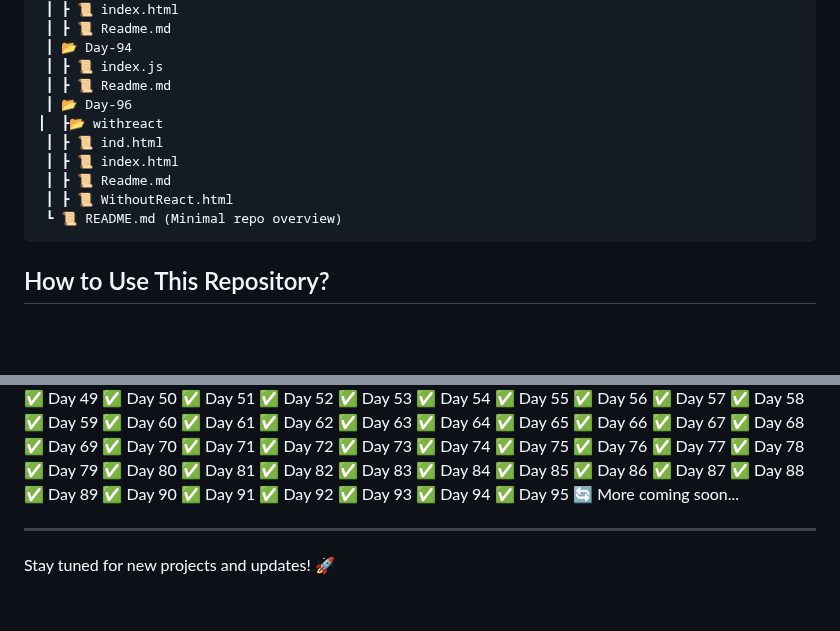
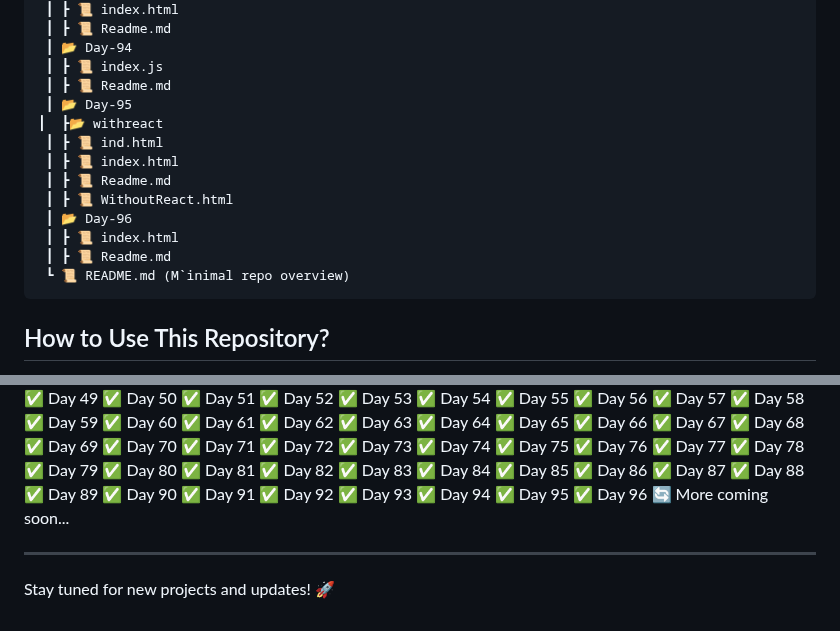
Before and after one commit to RajputGourish/WebDev-Journey, a Markdown page: Readme.md, 2 parts joined by grey strips. Drawn GitHub-style; blank space fills up the shorter version.

````diff
--- a/Readme.md
+++ b/Readme.md
@@ -331,13 +331,16 @@ This repository documents my daily progress in learning and building projects re
  ┃ 📂 Day-94
  ┃ ┣ 📜 index.js
  ┃ ┣ 📜 Readme.md
- ┃ 📂 Day-96
+ ┃ 📂 Day-95
 ┃  ┣📂 withreact
  ┃ ┣ 📜 ind.html
  ┃ ┣ 📜 index.html
  ┃ ┣ 📜 Readme.md
  ┃ ┣ 📜 WithoutReact.html
- ┗ 📜 README.md (Minimal repo overview)
+ ┃ 📂 Day-96
+ ┃ ┣ 📜 index.html
+ ┃ ┣ 📜 Readme.md
+ ┗ 📜 README.md (M`inimal repo overview)
 ```
 
 ## How to Use This Repository?
@@ -440,6 +443,7 @@ This repository documents my daily progress in learning and building projects re
 ✅ Day 93
 ✅ Day 94
 ✅ Day 95
+✅ Day 96
 🔄 More coming soon...
 
 ---
````
